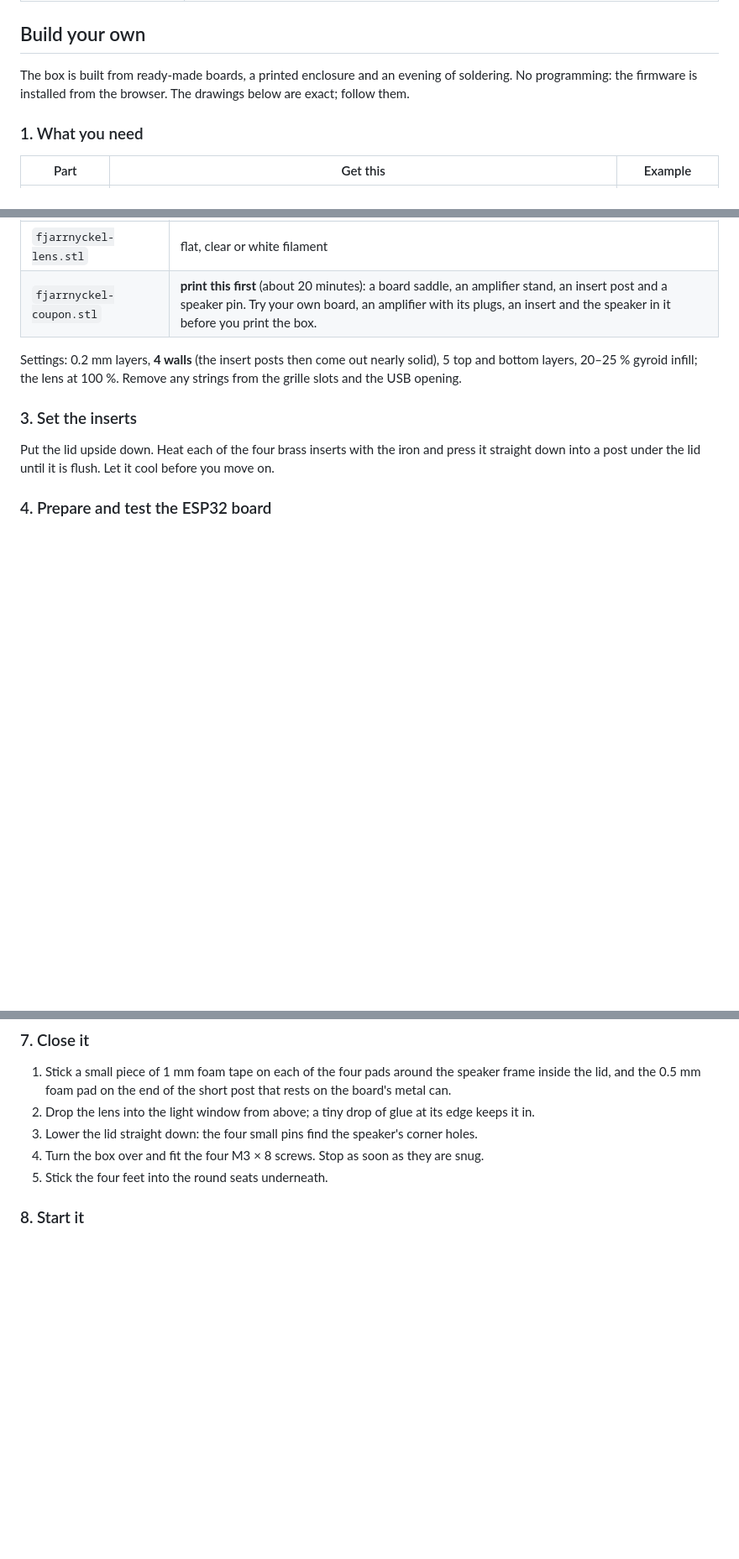
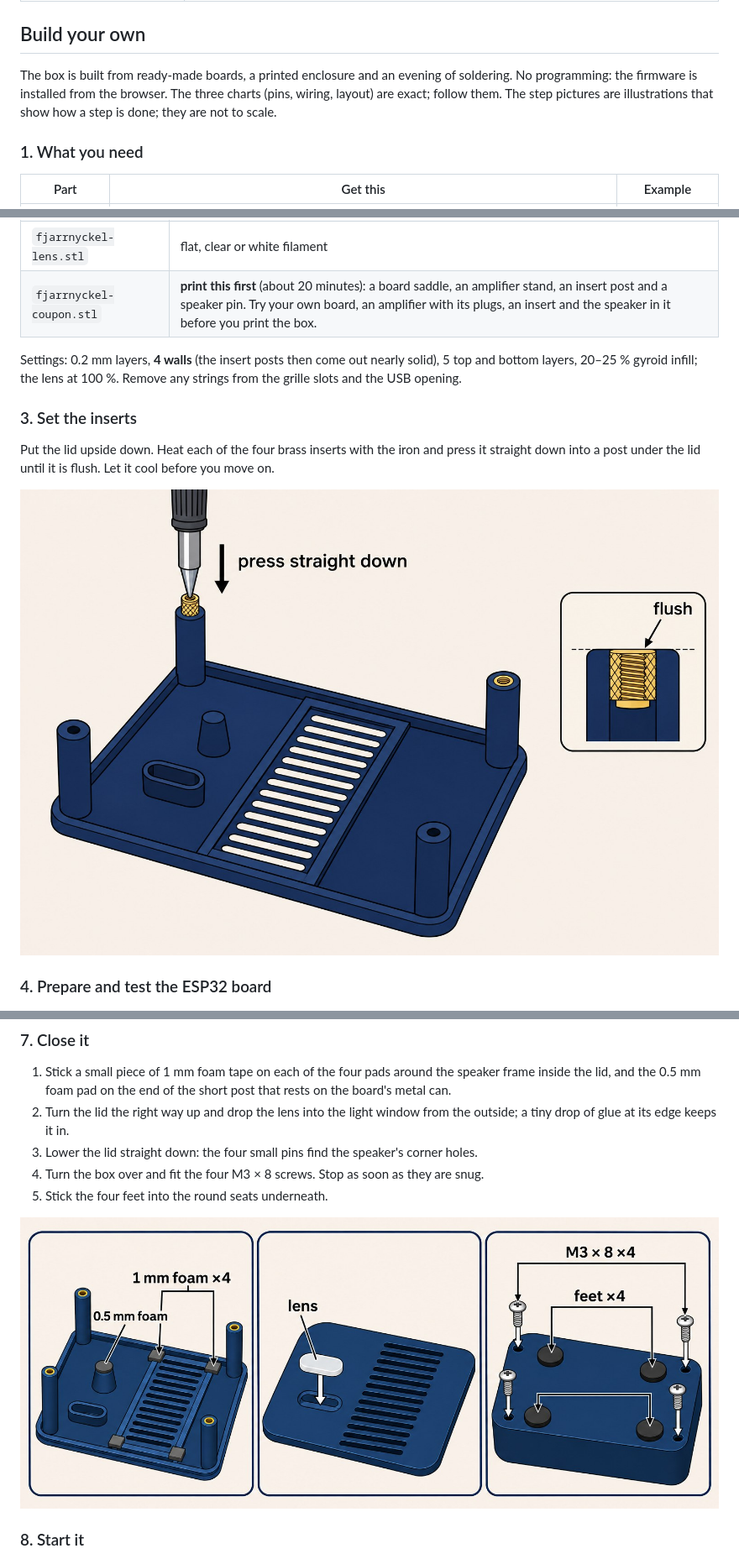
Before and after one commit to sa3lej/fjarrnyckel, a Markdown page: README.md, 3 parts joined by grey strips. Shown at 84% size. GitHub-like rendering; pictures changed too: docs/build/step-3-inserts.jpg (added), docs/build/step-7-close.jpg (added); blank space fills up the shorter version.

Commit message:
Build guide: step pictures for the inserts, the IN-OUT pads, the amplifier, the sockets and closing
Five illustrations at the steps that had no picture. Each was checked against the CAD and the wiring
chart; a first amplifier picture (plugs in the board's plane), a first closing picture (lens from the
inside) and an assembly picture were rejected. The lens step now says it goes in from the outside.

Co-Authored-By: Claude Fable 5.2 <noreply@anthropic.com>

```diff
--- a/README.md
+++ b/README.md
@@ -54,7 +54,8 @@ Work in progress. Honest state of each part:
 ## Build your own
 
 The box is built from ready-made boards, a printed enclosure and an evening of soldering. No programming:
-the firmware is installed from the browser. The drawings below are exact; follow them.
+the firmware is installed from the browser. The three charts (pins, wiring, layout) are exact; follow them.
+The step pictures are illustrations that show how a step is done; they are not to scale.
 
 ### 1. What you need
 
@@ -100,6 +101,8 @@ opening.
 Put the lid upside down. Heat each of the four brass inserts with the iron and press it straight down
 into a post under the lid until it is flush. Let it cool before you move on.
 
+![Pressing a heat-set insert into a post under the lid](docs/build/step-3-inserts.jpg)
+
 
 ### 4. Prepare and test the ESP32 board
 
@@ -199,10 +211,13 @@ close the box.
 
 1. Stick a small piece of 1 mm foam tape on each of the four pads around the speaker frame inside the
    lid, and the 0.5 mm foam pad on the end of the short post that rests on the board's metal can.
-2. Drop the lens into the light window from above; a tiny drop of glue at its edge keeps it in.
+2. Turn the lid the right way up and drop the lens into the light window from the outside; a tiny drop of
+   glue at its edge keeps it in.
 3. Lower the lid straight down: the four small pins find the speaker's corner holes.
 4. Turn the box over and fit the four M3 × 8 screws. Stop as soon as they are snug.
 5. Stick the four feet into the round seats underneath.
+
+![Foam pads inside the lid, the lens from the outside, screws and feet underneath](docs/build/step-7-close.jpg)
 
 
 ### 8. Start it
```
Also changed, not shown: other parts of README.md (+9 -0 lines), docs/build/step-4-bridge.jpg (added), docs/build/step-5-amplifier.jpg (added), docs/build/step-5-sockets.jpg (added).
